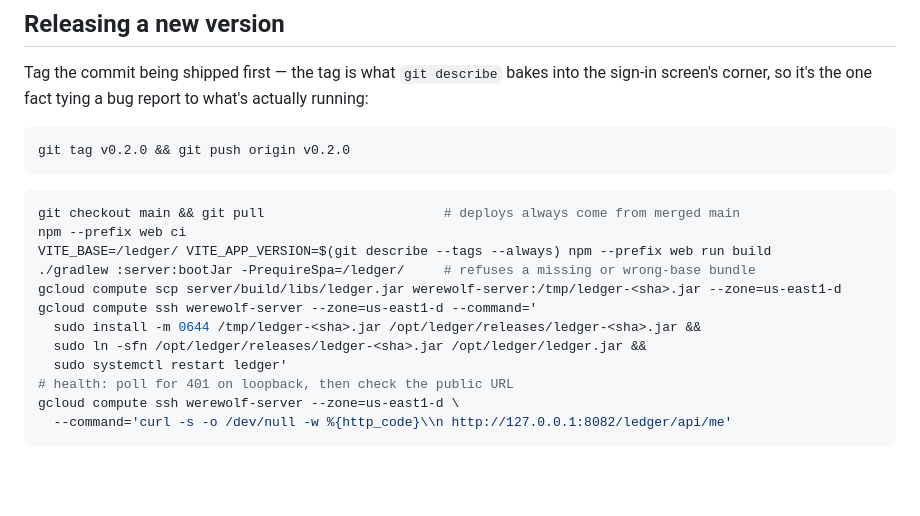
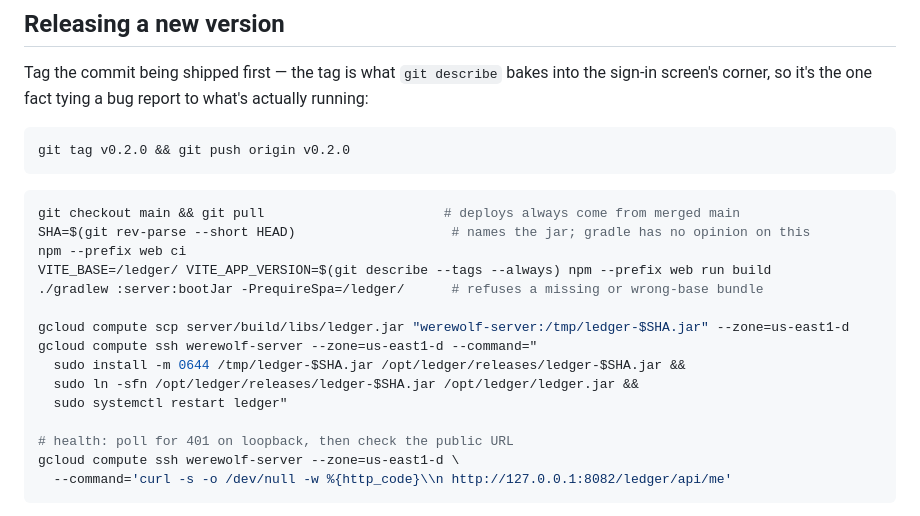
Before and after one commit to wangdaqian08/ledger, a Markdown page: docs/deploy/2026-08-vm-deploy.md, the part around the change. Drawn GitHub-style; blank space fills up the shorter version.

Commit message:
- update doc (#33)

````diff
--- a/docs/deploy/2026-08-vm-deploy.md
+++ b/docs/deploy/2026-08-vm-deploy.md
@@ -37,14 +37,17 @@ git tag v0.2.0 && git push origin v0.2.0
 
 ```bash
 git checkout main && git pull                       # deploys always come from merged main
+SHA=$(git rev-parse --short HEAD)                    # names the jar; gradle has no opinion on this
 npm --prefix web ci
 VITE_BASE=/ledger/ VITE_APP_VERSION=$(git describe --tags --always) npm --prefix web run build
-./gradlew :server:bootJar -PrequireSpa=/ledger/     # refuses a missing or wrong-base bundle
-gcloud compute scp server/build/libs/ledger.jar werewolf-server:/tmp/ledger-<sha>.jar --zone=us-east1-d
-gcloud compute ssh werewolf-server --zone=us-east1-d --command='
-  sudo install -m 0644 /tmp/ledger-<sha>.jar /opt/ledger/releases/ledger-<sha>.jar &&
-  sudo ln -sfn /opt/ledger/releases/ledger-<sha>.jar /opt/ledger/ledger.jar &&
-  sudo systemctl restart ledger'
+./gradlew :server:bootJar -PrequireSpa=/ledger/      # refuses a missing or wrong-base bundle
+
+gcloud compute scp server/build/libs/ledger.jar "werewolf-server:/tmp/ledger-$SHA.jar" --zone=us-east1-d
+gcloud compute ssh werewolf-server --zone=us-east1-d --command="
+  sudo install -m 0644 /tmp/ledger-$SHA.jar /opt/ledger/releases/ledger-$SHA.jar &&
+  sudo ln -sfn /opt/ledger/releases/ledger-$SHA.jar /opt/ledger/ledger.jar &&
+  sudo systemctl restart ledger"
+
 # health: poll for 401 on loopback, then check the public URL
 gcloud compute ssh werewolf-server --zone=us-east1-d \
   --command='curl -s -o /dev/null -w %{http_code}\\n http://127.0.0.1:8082/ledger/api/me'
````
